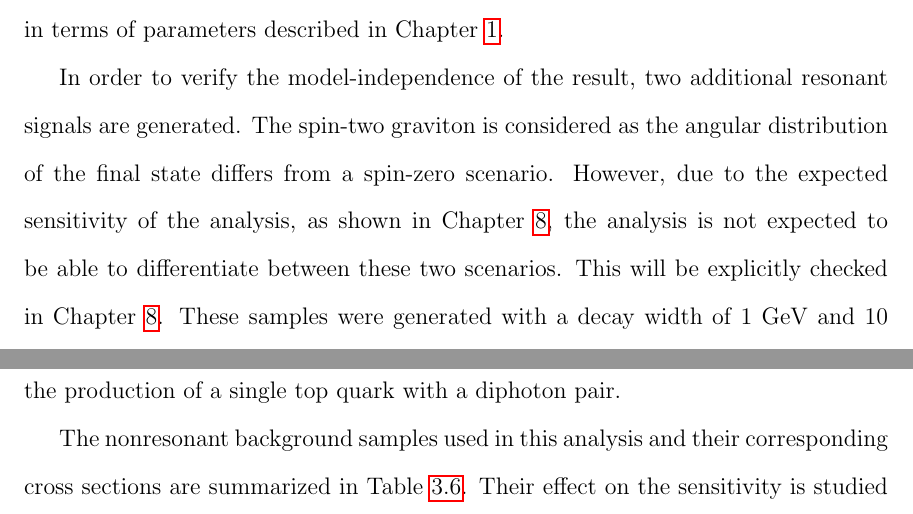
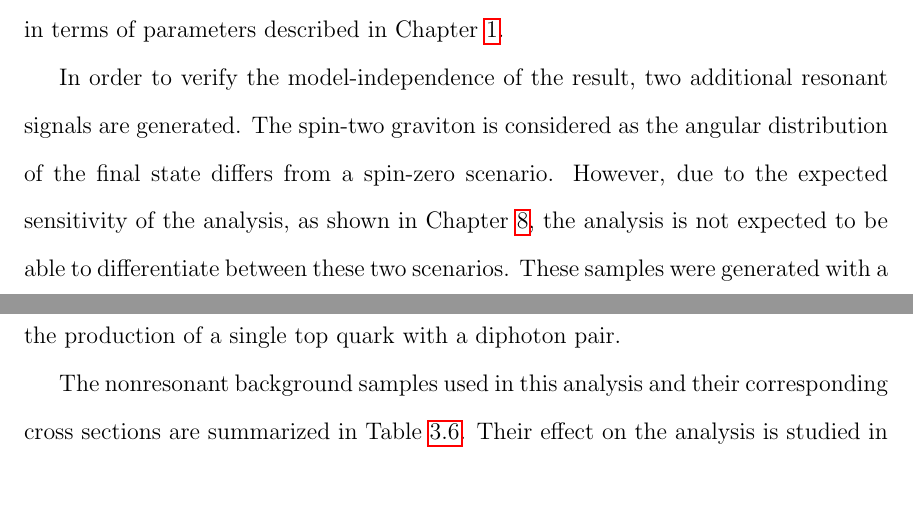
Before and after one commit to hardenbr/thesis, a LaTeX thesis (thesis.tex, which reads tex/chapter-data.tex): two parts of pages 65 and 70 of 141, joined at a grey line, cut so that both start at the same text. Compiled offline with pdfLaTeX; a LaTeX package or settings file that is missing is left out.

Commit message:
updated refs to ch:results

```diff
--- a/tex/chapter-data.tex
+++ b/tex/chapter-data.tex
@@ -183,7 +183,7 @@ are generated.
 The spin-two graviton is considered as the angular distribution of the final state differs from a
 spin-zero scenario. However, due to the expected sensitivity of the analysis, as shown in
 Chapter~\ref{ch:results}, the analysis is not expected to be able to differentiate between
-these two scenarios. This will be explicitly checked in Chapter~\ref{ch:results}.
+these two scenarios. %This will be explicitly checked in Chapter~\ref{ch:results}.
 These samples were generated with a decay width of 1 GeV and 10 GeV,
 which allows for the assessment of the
 dependence of the decay width on the final result. The production mechanism is through
@@ -290,7 +290,8 @@ photon-jet or diphoton pair or involving the production of a single top quark wi
 
 The nonresonant background samples used in this analysis and their corresponding
 cross sections are summarized in Table~\ref{table:nonres_mc}.
-Their effect on the sensitivity is studied in Chapters~\ref{ch:selection} and \ref{ch:results}.
+Their effect on the analysis is studied in Chapters~\ref{ch:selection} and
+\ref{ch:signalextraction}.
 
 \begin{table}[htbp!]
   \centering
```
Also changed, not shown: tex/chapter-data.tex (4 more changed lines).
